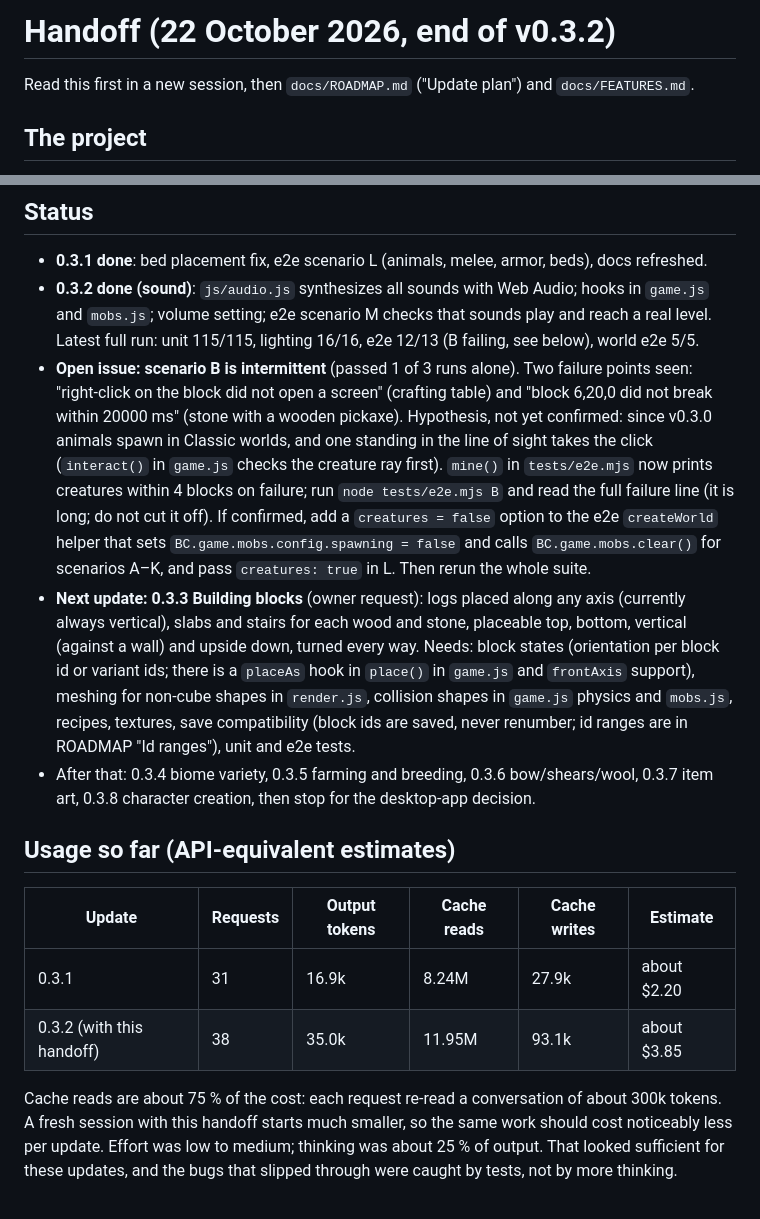
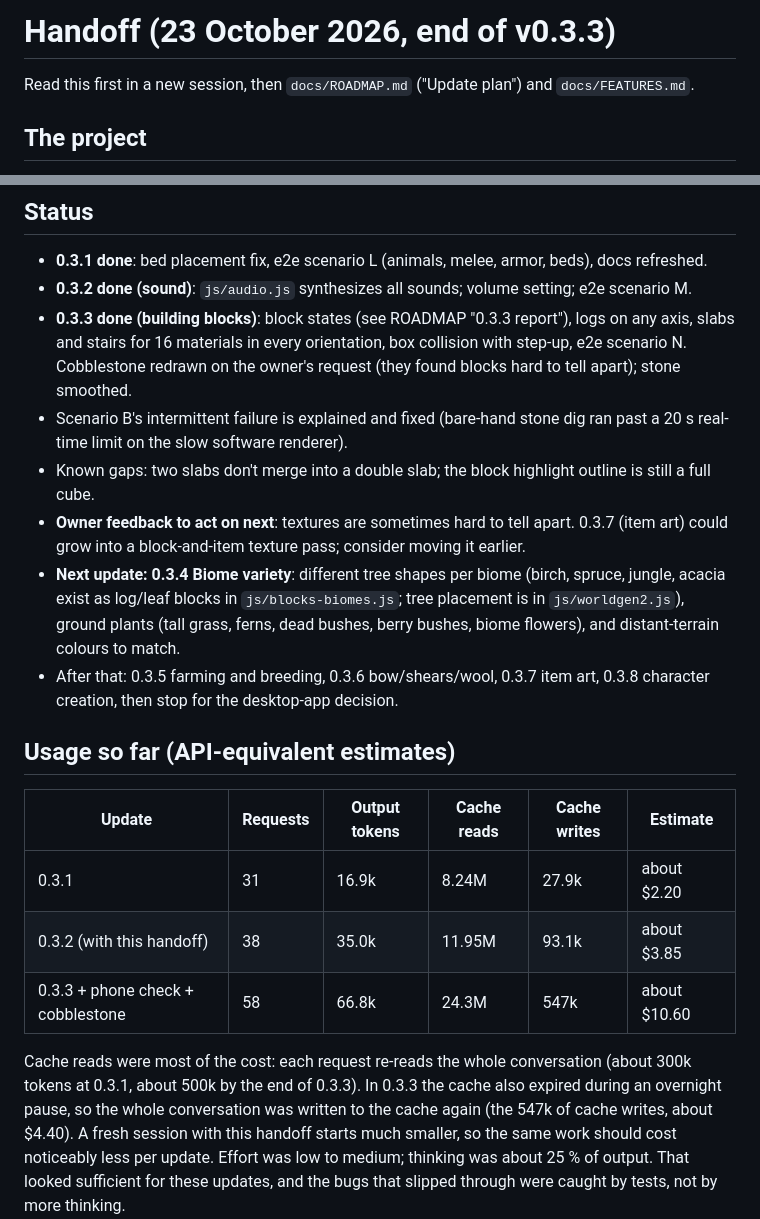
Before and after one commit to epsilonartzofficial-lab/SNAP_HQ, a Markdown page: vibecraft/docs/HANDOFF.md, 2 parts joined by grey strips. GitHub-like rendering.

Commit message:
Handoff updated for v0.3.3
Co-Authored-By: Claude Opus 5.5 <noreply@anthropic.com>
Claude-Session: https://claude.ai/code/session_01B8pghEb9dVip8tMFZ8SL7D

```diff
--- a/vibecraft/docs/HANDOFF.md
+++ b/vibecraft/docs/HANDOFF.md
@@ -1,4 +1,4 @@
-# Handoff (22 October 2026, end of v0.3.2)
+# Handoff (23 October 2026, end of v0.3.3)
 
 Read this first in a new session, then `docs/ROADMAP.md` ("Update plan") and `docs/FEATURES.md`.
 
@@ -32,25 +32,20 @@ Read this first in a new session, then `docs/ROADMAP.md` ("Update plan") and `do
 ## Status
 
 - **0.3.1 done**: bed placement fix, e2e scenario L (animals, melee, armor, beds), docs refreshed.
-- **0.3.2 done (sound)**: `js/audio.js` synthesizes all sounds with Web Audio; hooks in `game.js` and `mobs.js`;
-  volume setting; e2e scenario M checks that sounds play and reach a real level.
-  Latest full run: unit 115/115, lighting 16/16, e2e 12/13 (B failing, see below), world e2e 5/5.
-- **Open issue: scenario B is intermittent** (passed 1 of 3 runs alone). Two failure points seen:
-  "right-click on the block did not open a screen" (crafting table) and "block 6,20,0 did not break within
-  20000 ms" (stone with a wooden pickaxe). Hypothesis, not yet confirmed: since v0.3.0 animals spawn in Classic
-  worlds, and one standing in the line of sight takes the click (`interact()` in `game.js` checks the creature
-  ray first). `mine()` in `tests/e2e.mjs` now prints creatures within 4 blocks on failure; run `node tests/e2e.mjs B`
-  and read the full failure line (it is long; do not cut it off). If confirmed, add a `creatures = false` option to
-  the e2e `createWorld` helper that sets `BC.game.mobs.config.spawning = false` and calls `BC.game.mobs.clear()`
-  for scenarios A–K, and pass `creatures: true` in L. Then rerun the whole suite.
-- **Next update: 0.3.3 Building blocks** (owner request): logs placed along any axis (currently always vertical),
-  slabs and stairs for each wood and stone, placeable top, bottom, vertical (against a wall) and upside down,
-  turned every way. Needs: block states (orientation per block id or variant ids; there is a `placeAs` hook in
-  `place()` in `game.js` and `frontAxis` support), meshing for non-cube shapes in `render.js`, collision shapes in
-  `game.js` physics and `mobs.js`, recipes, textures, save compatibility (block ids are saved, never renumber;
-  id ranges are in ROADMAP "Id ranges"), unit and e2e tests.
-- After that: 0.3.4 biome variety, 0.3.5 farming and breeding, 0.3.6 bow/shears/wool, 0.3.7 item art,
-  0.3.8 character creation, then stop for the desktop-app decision.
+- **0.3.2 done (sound)**: `js/audio.js` synthesizes all sounds; volume setting; e2e scenario M.
+- **0.3.3 done (building blocks)**: block states (see ROADMAP "0.3.3 report"), logs on any axis, slabs and stairs
+  for 16 materials in every orientation, box collision with step-up, e2e scenario N. Cobblestone redrawn on the
+  owner's request (they found blocks hard to tell apart); stone smoothed.
+- Scenario B's intermittent failure is explained and fixed (bare-hand stone dig ran past a 20 s real-time limit
+  on the slow software renderer).
+- Known gaps: two slabs don't merge into a double slab; the block highlight outline is still a full cube.
+- **Owner feedback to act on next**: textures are sometimes hard to tell apart. 0.3.7 (item art) could grow into
+  a block-and-item texture pass; consider moving it earlier.
+- **Next update: 0.3.4 Biome variety**: different tree shapes per biome (birch, spruce, jungle, acacia exist as
+  log/leaf blocks in `js/blocks-biomes.js`; tree placement is in `js/worldgen2.js`), ground plants (tall grass,
+  ferns, dead bushes, berry bushes, biome flowers), and distant-terrain colours to match.
+- After that: 0.3.5 farming and breeding, 0.3.6 bow/shears/wool, 0.3.7 item art, 0.3.8 character creation,
+  then stop for the desktop-app decision.
 
 ## Usage so far (API-equivalent estimates)
 
@@ -58,8 +53,11 @@ Read this first in a new session, then `docs/ROADMAP.md` ("Update plan") and `do
 |---|---|---|---|---|---|
 | 0.3.1 | 31 | 16.9k | 8.24M | 27.9k | about $2.20 |
 | 0.3.2 (with this handoff) | 38 | 35.0k | 11.95M | 93.1k | about $3.85 |
+| 0.3.3 + phone check + cobblestone | 58 | 66.8k | 24.3M | 547k | about $10.60 |
 
-Cache reads are about 75 % of the cost: each request re-read a conversation of about 300k tokens. A fresh
+Cache reads were most of the cost: each request re-reads the whole conversation (about 300k tokens at 0.3.1,
+about 500k by the end of 0.3.3). In 0.3.3 the cache also expired during an overnight pause, so the whole
+conversation was written to the cache again (the 547k of cache writes, about $4.40). A fresh
 session with this handoff starts much smaller, so the same work should cost noticeably less per update.
 Effort was low to medium; thinking was about 25 % of output. That looked sufficient for these updates, and the
 bugs that slipped through were caught by tests, not by more thinking.
```
